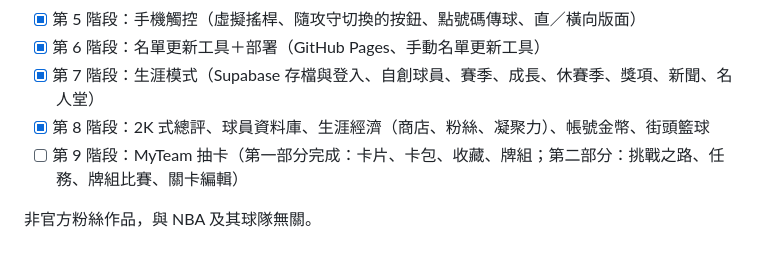
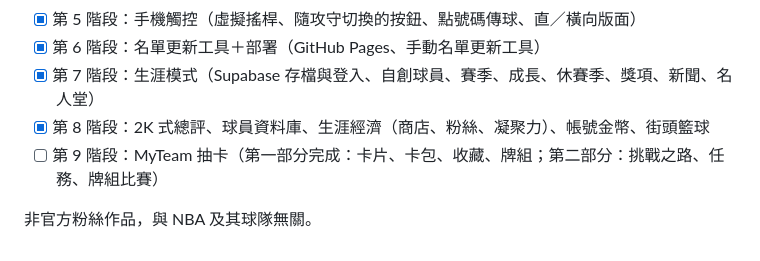
Before and after one commit to LanboTW/WebNBA, a Markdown page: README.md, the part around the change. GitHub-like rendering.

Commit message:
README: MyTeam part 2 has official levels only
Co-Authored-By: Claude Opus 5.5 <noreply@anthropic.com>

```diff
--- a/README.md
+++ b/README.md
@@ -252,6 +252,6 @@ npm run headshots:update
 - [x] 第 6 階段：名單更新工具＋部署（GitHub Pages、手動名單更新工具）
 - [x] 第 7 階段：生涯模式（Supabase 存檔與登入、自創球員、賽季、成長、休賽季、獎項、新聞、名人堂）
 - [x] 第 8 階段：2K 式總評、球員資料庫、生涯經濟（商店、粉絲、凝聚力）、帳號金幣、街頭籃球
-- [ ] 第 9 階段：MyTeam 抽卡（第一部分完成：卡片、卡包、收藏、牌組；第二部分：挑戰之路、任務、牌組比賽、關卡編輯）
+- [ ] 第 9 階段：MyTeam 抽卡（第一部分完成：卡片、卡包、收藏、牌組；第二部分：挑戰之路、任務、牌組比賽）
 
 非官方粉絲作品，與 NBA 及其球隊無關。
```
